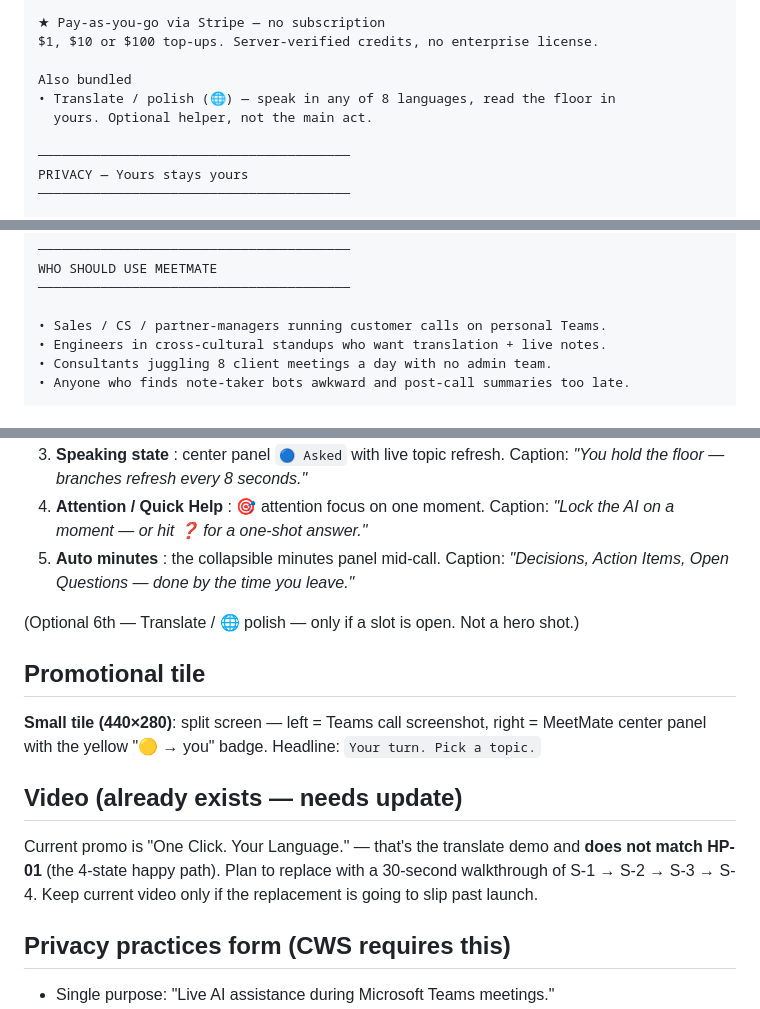
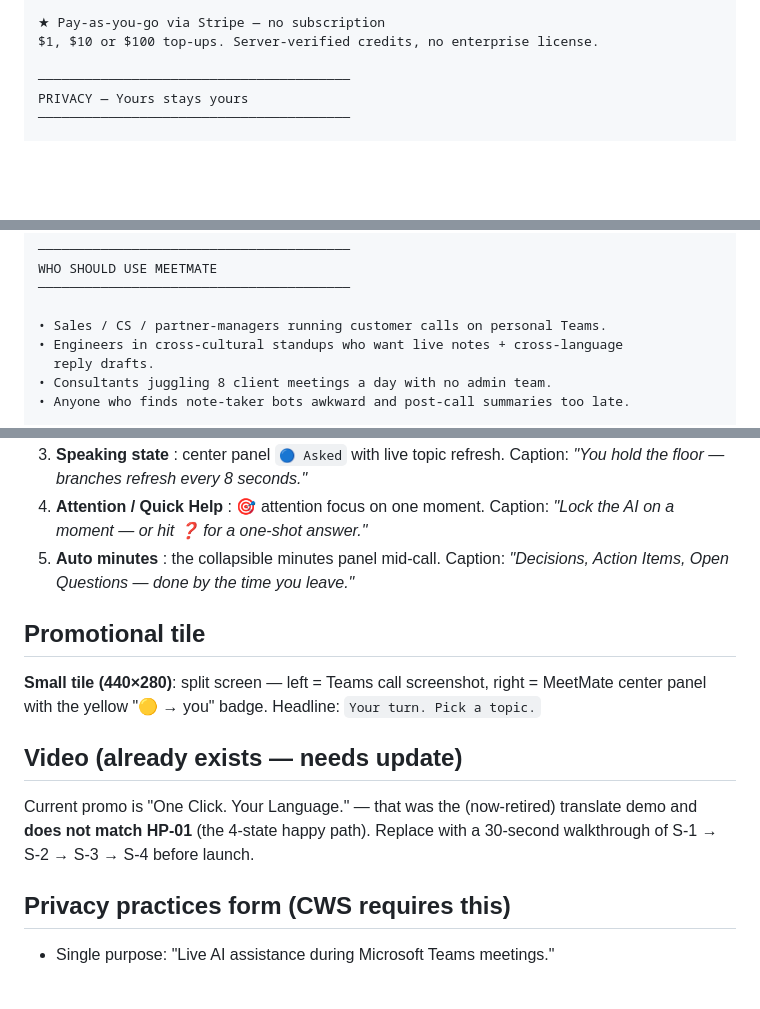
Before and after one commit to lalalic/team-mate, a Markdown page: .specs/listing-v4-draft.md, 3 parts joined by grey strips. Rendered like a GitHub page; blank space fills up the shorter version.

Commit message:
docs: drop translate feature from CWS listing draft

```diff
--- a/.specs/listing-v4-draft.md
+++ b/.specs/listing-v4-draft.md
@@ -92,10 +92,6 @@ Mid-meeting research: who is this person, draft a reply, summarize the last
 ★ Pay-as-you-go via Stripe — no subscription
 $1, $10 or $100 top-ups. Server-verified credits, no enterprise license.
 
-Also bundled
-• Translate / polish (🌐) — speak in any of 8 languages, read the floor in
-  yours. Optional helper, not the main act.
-
 ────────────────────────────────────────
 PRIVACY — Yours stays yours
 ────────────────────────────────────────
@@ -121,7 +117,8 @@ WHO SHOULD USE MEETMATE
 ────────────────────────────────────────
 
 • Sales / CS / partner-managers running customer calls on personal Teams.
-• Engineers in cross-cultural standups who want translation + live notes.
+• Engineers in cross-cultural standups who want live notes + cross-language
+  reply drafts.
 • Consultants juggling 8 client meetings a day with no admin team.
 • Anyone who finds note-taker bots awkward and post-call summaries too late.
 
@@ -164,18 +161,15 @@ the right with a clear caption.
 5. **Auto minutes** : the collapsible minutes panel mid-call. Caption:
    *"Decisions, Action Items, Open Questions — done by the time you leave."*
 
-(Optional 6th — Translate / 🌐 polish — only if a slot is open. Not a hero shot.)
-
 ## Promotional tile
 **Small tile (440×280)**: split screen — left = Teams call screenshot,
 right = MeetMate center panel with the yellow "🟡 → you" badge. Headline:
 `Your turn. Pick a topic.`
 
 ## Video (already exists — needs update)
-Current promo is "One Click. Your Language." — that's the translate demo and
-**does not match HP-01** (the 4-state happy path). Plan to replace with a
-30-second walkthrough of S-1 → S-2 → S-3 → S-4. Keep current video only if
-the replacement is going to slip past launch.
+Current promo is "One Click. Your Language." — that was the (now-retired)
+translate demo and **does not match HP-01** (the 4-state happy path). Replace
+with a 30-second walkthrough of S-1 → S-2 → S-3 → S-4 before launch.
 
 ## Privacy practices form (CWS requires this)
 - Single purpose: "Live AI assistance during Microsoft Teams meetings."
```
Also changed, not shown: other parts of .specs/listing-v4-draft.md (+2 -0 lines).
